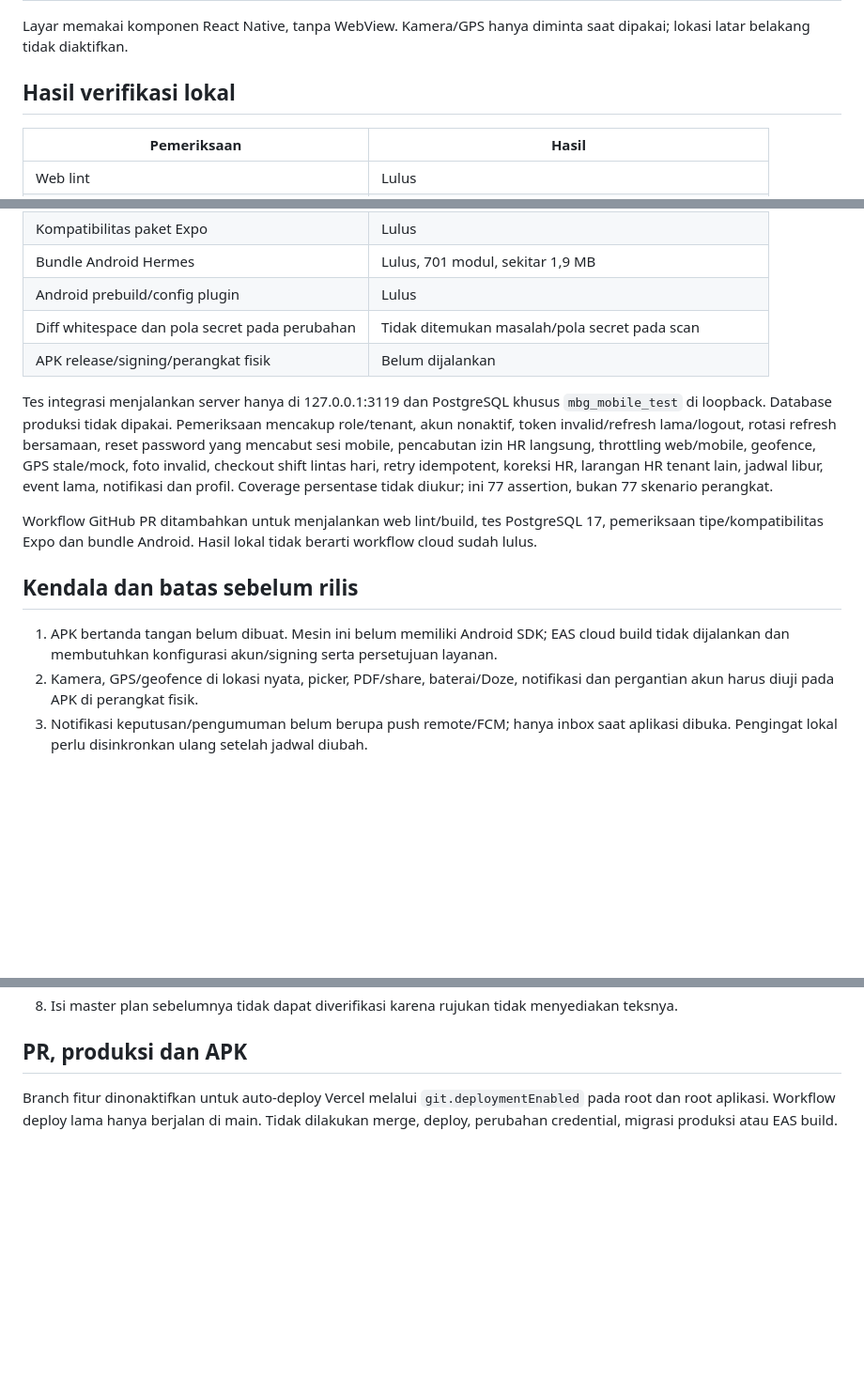
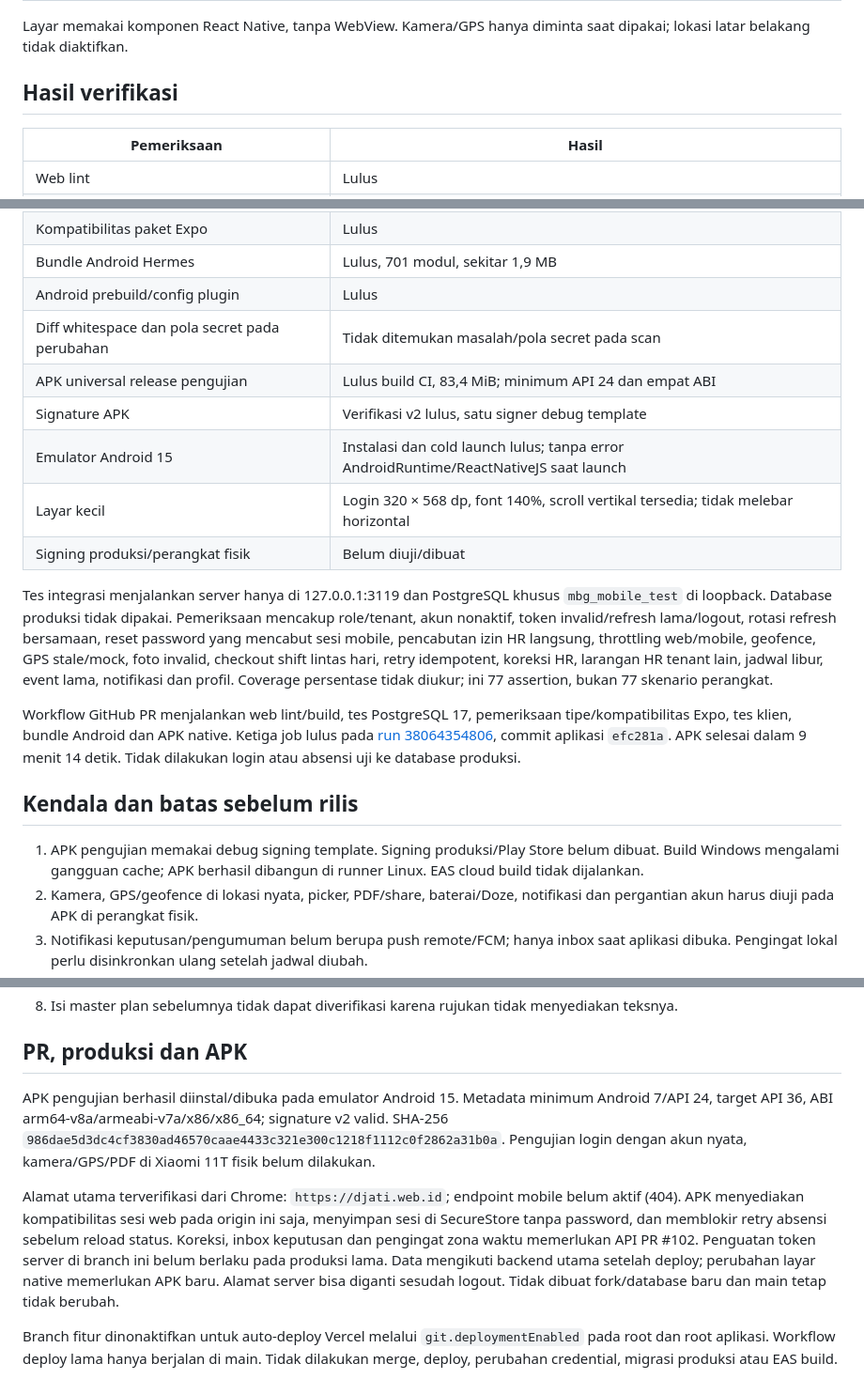
Before and after one commit to panjivr/mbg-ngraket, a Markdown page: docs/MOBILE_ANDROID_AUDIT.md, 3 parts joined by grey strips. Shown at 94% size. Rendered like a GitHub page; blank space fills up the shorter version.

Commit message:
docs: record verified test APK and production compatibility limits

```diff
--- a/docs/MOBILE_ANDROID_AUDIT.md
+++ b/docs/MOBILE_ANDROID_AUDIT.md
@@ -48,7 +48,7 @@ Catatan skema lama: attendance bergantung pada user_id tanpa snapshot SPPG histo
 
 Layar memakai komponen React Native, tanpa WebView. Kamera/GPS hanya diminta saat dipakai; lokasi latar belakang tidak diaktifkan.
 
-## Hasil verifikasi lokal
+## Hasil verifikasi
 
 | Pemeriksaan | Hasil |
 | --- | --- |
@@ -61,15 +61,19 @@ Layar memakai komponen React Native, tanpa WebView. Kamera/GPS hanya diminta saa
 | Bundle Android Hermes | Lulus, 701 modul, sekitar 1,9 MB |
 | Android prebuild/config plugin | Lulus |
 | Diff whitespace dan pola secret pada perubahan | Tidak ditemukan masalah/pola secret pada scan |
-| APK release/signing/perangkat fisik | Belum dijalankan |
+| APK universal release pengujian | Lulus build CI, 83,4 MiB; minimum API 24 dan empat ABI |
+| Signature APK | Verifikasi v2 lulus, satu signer debug template |
+| Emulator Android 15 | Instalasi dan cold launch lulus; tanpa error AndroidRuntime/ReactNativeJS saat launch |
+| Layar kecil | Login 320 × 568 dp, font 140%, scroll vertikal tersedia; tidak melebar horizontal |
+| Signing produksi/perangkat fisik | Belum diuji/dibuat |
 
 Tes integrasi menjalankan server hanya di 127.0.0.1:3119 dan PostgreSQL khusus `mbg_mobile_test` di loopback. Database produksi tidak dipakai. Pemeriksaan mencakup role/tenant, akun nonaktif, token invalid/refresh lama/logout, rotasi refresh bersamaan, reset password yang mencabut sesi mobile, pencabutan izin HR langsung, throttling web/mobile, geofence, GPS stale/mock, foto invalid, checkout shift lintas hari, retry idempotent, koreksi HR, larangan HR tenant lain, jadwal libur, event lama, notifikasi dan profil. Coverage persentase tidak diukur; ini 77 assertion, bukan 77 skenario perangkat.
 
-Workflow GitHub PR ditambahkan untuk menjalankan web lint/build, tes PostgreSQL 17, pemeriksaan tipe/kompatibilitas Expo dan bundle Android. Hasil lokal tidak berarti workflow cloud sudah lulus.
+Workflow GitHub PR menjalankan web lint/build, tes PostgreSQL 17, pemeriksaan tipe/kompatibilitas Expo, tes klien, bundle Android dan APK native. Ketiga job lulus pada [run 38064354806](https://github.com/panjivr/mbg-ngraket/actions/runs/38064354806), commit aplikasi `efc281a`. APK selesai dalam 9 menit 14 detik. Tidak dilakukan login atau absensi uji ke database produksi.
 
 ## Kendala dan batas sebelum rilis
 
-1. APK bertanda tangan belum dibuat. Mesin ini belum memiliki Android SDK; EAS cloud build tidak dijalankan dan membutuhkan konfigurasi akun/signing serta persetujuan layanan.
+1. APK pengujian memakai debug signing template. Signing produksi/Play Store belum dibuat. Build Windows mengalami gangguan cache; APK berhasil dibangun di runner Linux. EAS cloud build tidak dijalankan.
 2. Kamera, GPS/geofence di lokasi nyata, picker, PDF/share, baterai/Doze, notifikasi dan pergantian akun harus diuji pada APK di perangkat fisik.
 3. Notifikasi keputusan/pengumuman belum berupa push remote/FCM; hanya inbox saat aplikasi dibuka. Pengingat lokal perlu disinkronkan ulang setelah jadwal diubah.
 4. Koreksi berlaku untuk baris absensi yang ada; belum membuat catatan hari yang sama sekali kosong.
@@ -80,6 +84,10 @@ Workflow GitHub PR ditambahkan untuk menjalankan web lint/build, tes PostgreSQL
 
 ## PR, produksi dan APK
 
+APK pengujian berhasil diinstal/dibuka pada emulator Android 15. Metadata minimum Android 7/API 24, target API 36, ABI arm64-v8a/armeabi-v7a/x86/x86_64; signature v2 valid. SHA-256 `986dae5d3dc4cf3830ad46570caae4433c321e300c1218f1112c0f2862a31b0a`. Pengujian login dengan akun nyata, kamera/GPS/PDF di Xiaomi 11T fisik belum dilakukan.
+
+Alamat utama terverifikasi dari Chrome: `https://djati.web.id`; endpoint mobile belum aktif (404). APK menyediakan kompatibilitas sesi web pada origin ini saja, menyimpan sesi di SecureStore tanpa password, dan memblokir retry absensi sebelum reload status. Koreksi, inbox keputusan dan pengingat zona waktu memerlukan API PR #102. Penguatan token server di branch ini belum berlaku pada produksi lama. Data mengikuti backend utama setelah deploy; perubahan layar native memerlukan APK baru. Alamat server bisa diganti sesudah logout. Tidak dibuat fork/database baru dan main tetap tidak berubah.
+
 Branch fitur dinonaktifkan untuk auto-deploy Vercel melalui `git.deploymentEnabled` pada root dan root aplikasi. Workflow deploy lama hanya berjalan di main. Tidak dilakukan merge, deploy, perubahan credential, migrasi produksi atau EAS build.
 
 Panduan lengkap menghasilkan APK, environment backend, database, pengujian dan signing ada di `mobile-karyawan/README.md` serta salinan deliverable `PANDUAN_APK_ANDROID.md`. Setelah backend pengujian disetujui dan URL HTTPS tersedia, langkah utama APK adalah `npx eas-cli build --platform android --profile preview`; profil ini sudah diatur untuk APK internal.
```
